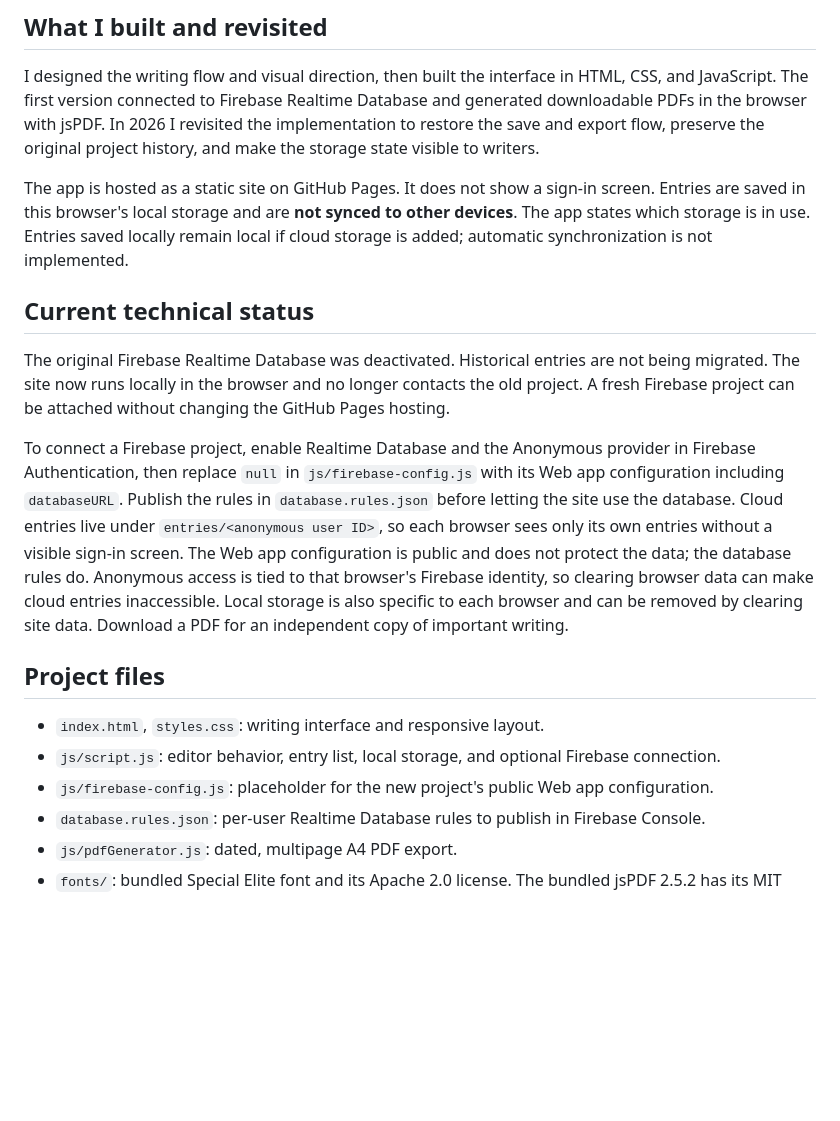
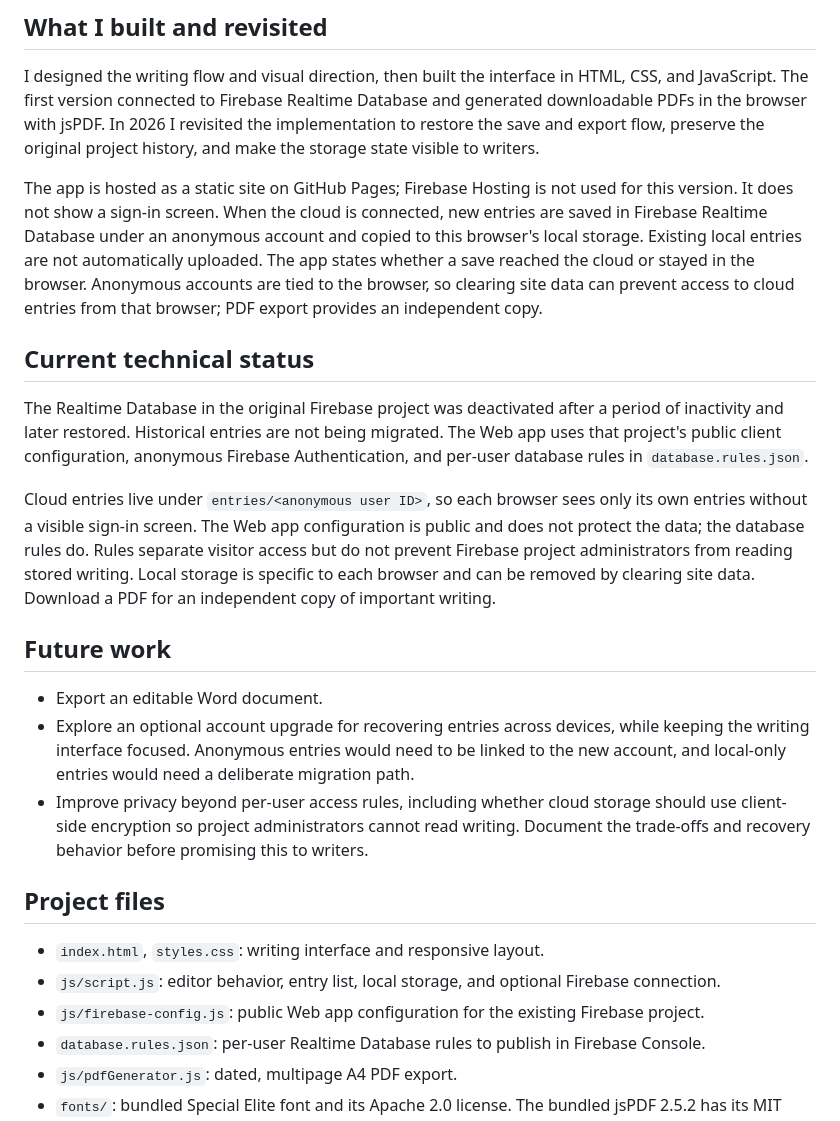
Before and after one commit to laumujica/typewriter_entries, a Markdown page: README.md, the part around the change. GitHub-like rendering; blank space fills up the shorter version.

Commit message:
Document live Firebase MVP and future privacy work

```diff
--- a/README.md
+++ b/README.md
@@ -16,19 +16,25 @@ This is an experimental MVP, not a commercial product. I return to it as I learn
 
 I designed the writing flow and visual direction, then built the interface in HTML, CSS, and JavaScript. The first version connected to Firebase Realtime Database and generated downloadable PDFs in the browser with jsPDF. In 2026 I revisited the implementation to restore the save and export flow, preserve the original project history, and make the storage state visible to writers.
 
-The app is hosted as a static site on GitHub Pages. It does not show a sign-in screen. Entries are saved in this browser's local storage and are **not synced to other devices**. The app states which storage is in use. Entries saved locally remain local if cloud storage is added; automatic synchronization is not implemented.
+The app is hosted as a static site on GitHub Pages; Firebase Hosting is not used for this version. It does not show a sign-in screen. When the cloud is connected, new entries are saved in Firebase Realtime Database under an anonymous account and copied to this browser's local storage. Existing local entries are not automatically uploaded. The app states whether a save reached the cloud or stayed in the browser. Anonymous accounts are tied to the browser, so clearing site data can prevent access to cloud entries from that browser; PDF export provides an independent copy.
 
 ## Current technical status
 
-The original Firebase Realtime Database was deactivated. Historical entries are not being migrated. The site now runs locally in the browser and no longer contacts the old project. A fresh Firebase project can be attached without changing the GitHub Pages hosting.
+The Realtime Database in the original Firebase project was deactivated after a period of inactivity and later restored. Historical entries are not being migrated. The Web app uses that project's public client configuration, anonymous Firebase Authentication, and per-user database rules in `database.rules.json`.
 
-To connect a Firebase project, enable Realtime Database and the Anonymous provider in Firebase Authentication, then replace `null` in `js/firebase-config.js` with its Web app configuration including `databaseURL`. Publish the rules in `database.rules.json` before letting the site use the database. Cloud entries live under `entries/<anonymous user ID>`, so each browser sees only its own entries without a visible sign-in screen. The Web app configuration is public and does not protect the data; the database rules do. Anonymous access is tied to that browser's Firebase identity, so clearing browser data can make cloud entries inaccessible. Local storage is also specific to each browser and can be removed by clearing site data. Download a PDF for an independent copy of important writing.
+Cloud entries live under `entries/<anonymous user ID>`, so each browser sees only its own entries without a visible sign-in screen. The Web app configuration is public and does not protect the data; the database rules do. Rules separate visitor access but do not prevent Firebase project administrators from reading stored writing. Local storage is specific to each browser and can be removed by clearing site data. Download a PDF for an independent copy of important writing.
+
+## Future work
+
+- Export an editable Word document.
+- Explore an optional account upgrade for recovering entries across devices, while keeping the writing interface focused. Anonymous entries would need to be linked to the new account, and local-only entries would need a deliberate migration path.
+- Improve privacy beyond per-user access rules, including whether cloud storage should use client-side encryption so project administrators cannot read writing. Document the trade-offs and recovery behavior before promising this to writers.
 
 ## Project files
 
 - `index.html`, `styles.css`: writing interface and responsive layout.
 - `js/script.js`: editor behavior, entry list, local storage, and optional Firebase connection.
-- `js/firebase-config.js`: placeholder for the new project's public Web app configuration.
+- `js/firebase-config.js`: public Web app configuration for the existing Firebase project.
 - `database.rules.json`: per-user Realtime Database rules to publish in Firebase Console.
 - `js/pdfGenerator.js`: dated, multipage A4 PDF export.
 - `fonts/`: bundled Special Elite font and its Apache 2.0 license. The bundled jsPDF 2.5.2 has its MIT license in `js/jspdf-LICENSE.txt`.
```
